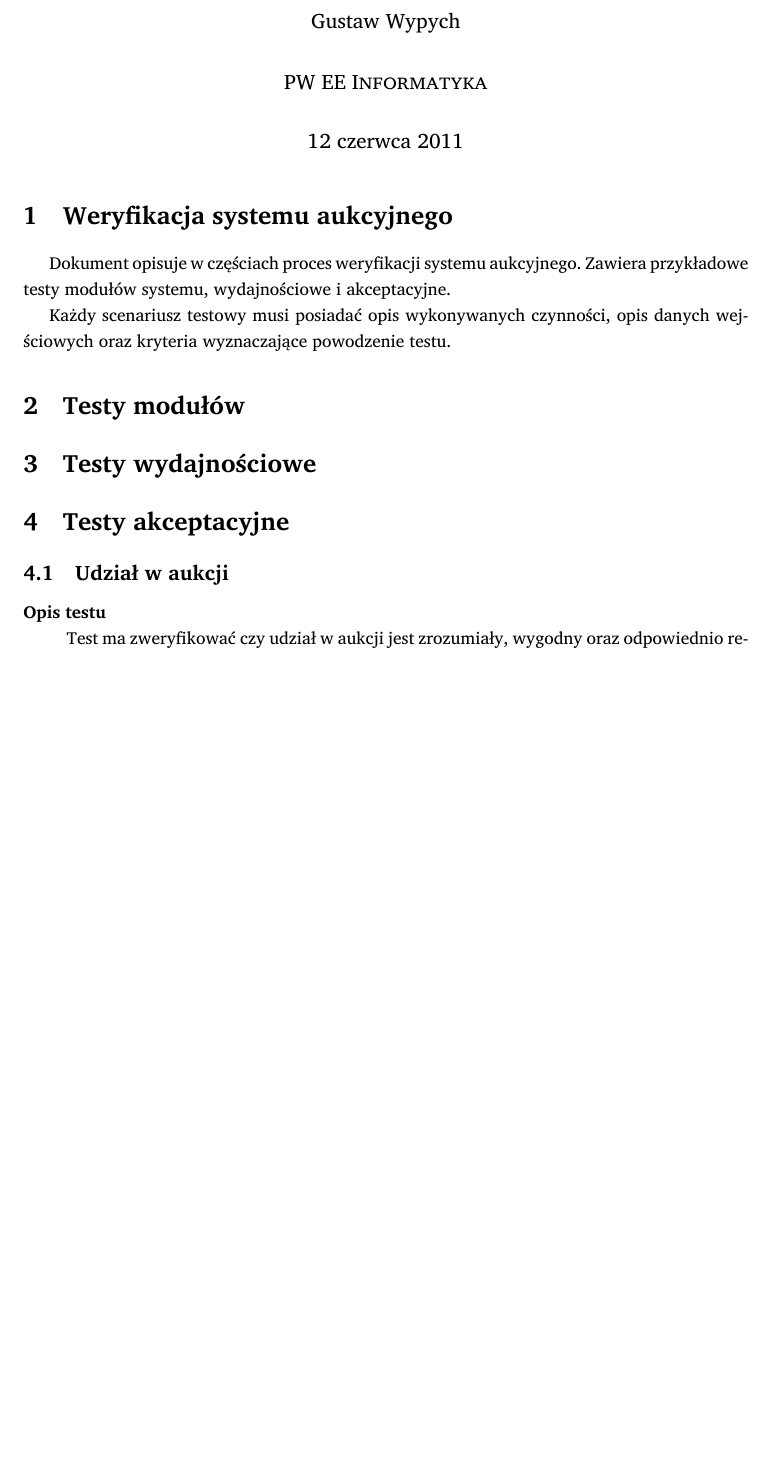
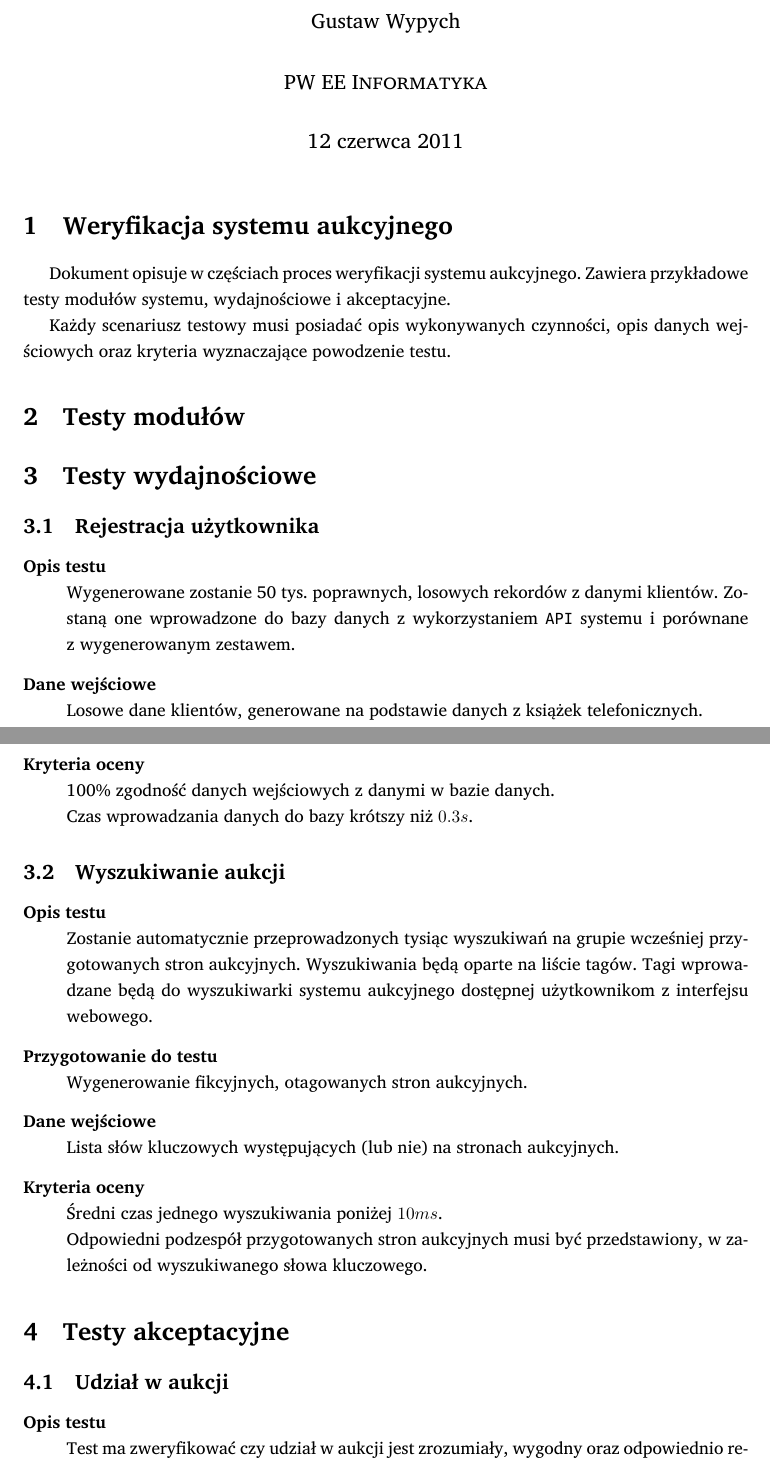
Before and after one commit to student-tomasz/pio-sprawozdanie-5, a LaTeX document (sprawozdanie-05.tex): part of page 1 of 2 before the commit and two parts of pages 1 and 2 of 2 after it, the two joined at a grey line, cut so that both start at the same text, the shorter picture padded with empty space. Compiled offline with XeLaTeX; a missing font is replaced by an installed copy or a similar font.

Commit message:
dodaj testy wydajnosciowe

```diff
--- a/sprawozdanie-05.tex
+++ b/sprawozdanie-05.tex
@@ -52,6 +52,37 @@ wejściowych oraz kryteria wyznaczające powodzenie testu.
 
 \section{Testy wydajnościowe}
 
+\subsection{Rejestracja użytkownika}
+\begin{description}
+  \item[Opis testu] \hfill \\
+    Wygenerowane zostanie 50~tys. poprawnych, losowych rekordów z~danymi
+    klientów. Zostaną one wprowadzone do bazy danych z~wykorzystaniem \f{API}
+    systemu i~porównane z~wygenerowanym zestawem.
+  \item[Dane wejściowe] \hfill \\
+    Losowe dane klientów, generowane na podstawie danych z~książek
+    telefonicznych.
+  \item[Kryteria oceny] \hfill \\
+    100\% zgodność danych wejściowych z~danymi w~bazie danych.\\
+    Czas wprowadzania danych do bazy krótszy niż $0.3 s$.
+\end{description}
+
+\subsection{Wyszukiwanie aukcji}
+\begin{description}
+  \item[Opis testu] \hfill \\
+    Zostanie automatycznie przeprowadzonych tysiąc wyszukiwań na grupie
+    wcześniej przygotowanych stron aukcyjnych. Wyszukiwania będą oparte na
+    liście tagów. Tagi wprowadzane będą do wyszukiwarki systemu aukcyjnego
+    dostępnej użytkownikom z~interfejsu webowego.
+  \item[Przygotowanie do testu] \hfill \\
+    Wygenerowanie fikcyjnych, otagowanych stron aukcyjnych.
+  \item[Dane wejściowe] \hfill \\
+    Lista słów kluczowych występujących (lub nie) na stronach aukcyjnych.
+  \item[Kryteria oceny] \hfill \\
+    Średni czas jednego wyszukiwania poniżej $10 ms$.\\
+    Odpowiedni podzespół przygotowanych stron aukcyjnych musi być
+    przedstawiony, w~zależności od wyszukiwanego słowa kluczowego.
+\end{description}
+
 \section{Testy akceptacyjne}
 
 \subsection{Udział w~aukcji}
```
